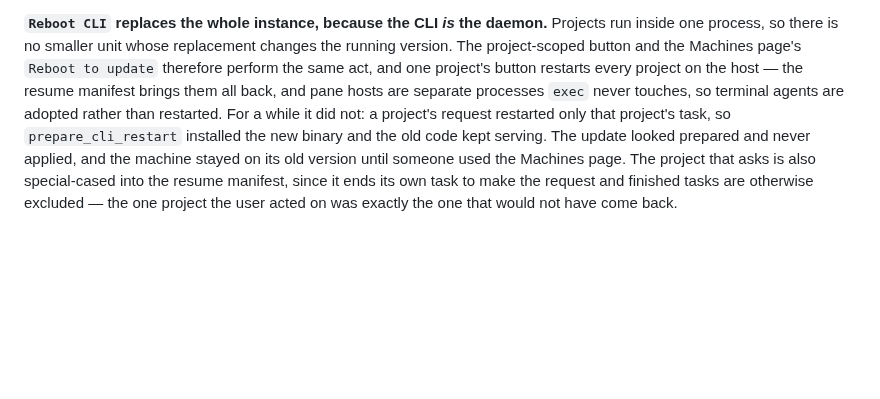
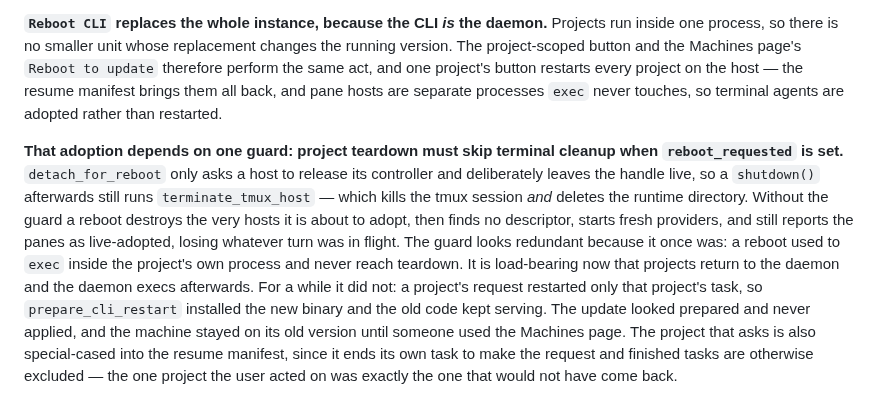
Before and after one commit to shuaimu/apas, a Markdown page: CLAUDE.md, the part around the change. GitHub-like rendering; blank space fills up the shorter version.

Commit message:
docs: record why a reboot must not run terminal teardown
The adoption promise in the reboot paragraph holds only because project
teardown skips terminal cleanup when reboot_requested is set. detach_for_reboot
leaves the handle live, so shutdown() still deletes the runtime directory —
the guard reads as redundant and is load-bearing.

Co-Authored-By: Claude Opus 5 (1M context) <noreply@anthropic.com>

```diff
--- a/CLAUDE.md
+++ b/CLAUDE.md
@@ -1267,7 +1267,19 @@ changes the running version. The project-scoped button and the Machines page's
 `Reboot to update` therefore perform the same act, and one project's button
 restarts every project on the host — the resume manifest brings them all back,
 and pane hosts are separate processes `exec` never touches, so terminal agents
-are adopted rather than restarted. For a while it did not: a project's request
+are adopted rather than restarted.
+
+**That adoption depends on one guard: project teardown must skip terminal
+cleanup when `reboot_requested` is set.** `detach_for_reboot` only asks a host
+to release its controller and deliberately leaves the handle live, so a
+`shutdown()` afterwards still runs `terminate_tmux_host` — which kills the tmux
+session *and* deletes the runtime directory. Without the guard a reboot
+destroys the very hosts it is about to adopt, then finds no descriptor, starts
+fresh providers, and still reports the panes as live-adopted, losing whatever
+turn was in flight. The guard looks redundant because it once was: a reboot
+used to `exec` inside the project's own process and never reach teardown. It is
+load-bearing now that projects return to the daemon and the daemon execs
+afterwards. For a while it did not: a project's request
 restarted only that project's task, so `prepare_cli_restart` installed the new
 binary and the old code kept serving. The update looked prepared and never
 applied, and the machine stayed on its old version until someone used the
```
